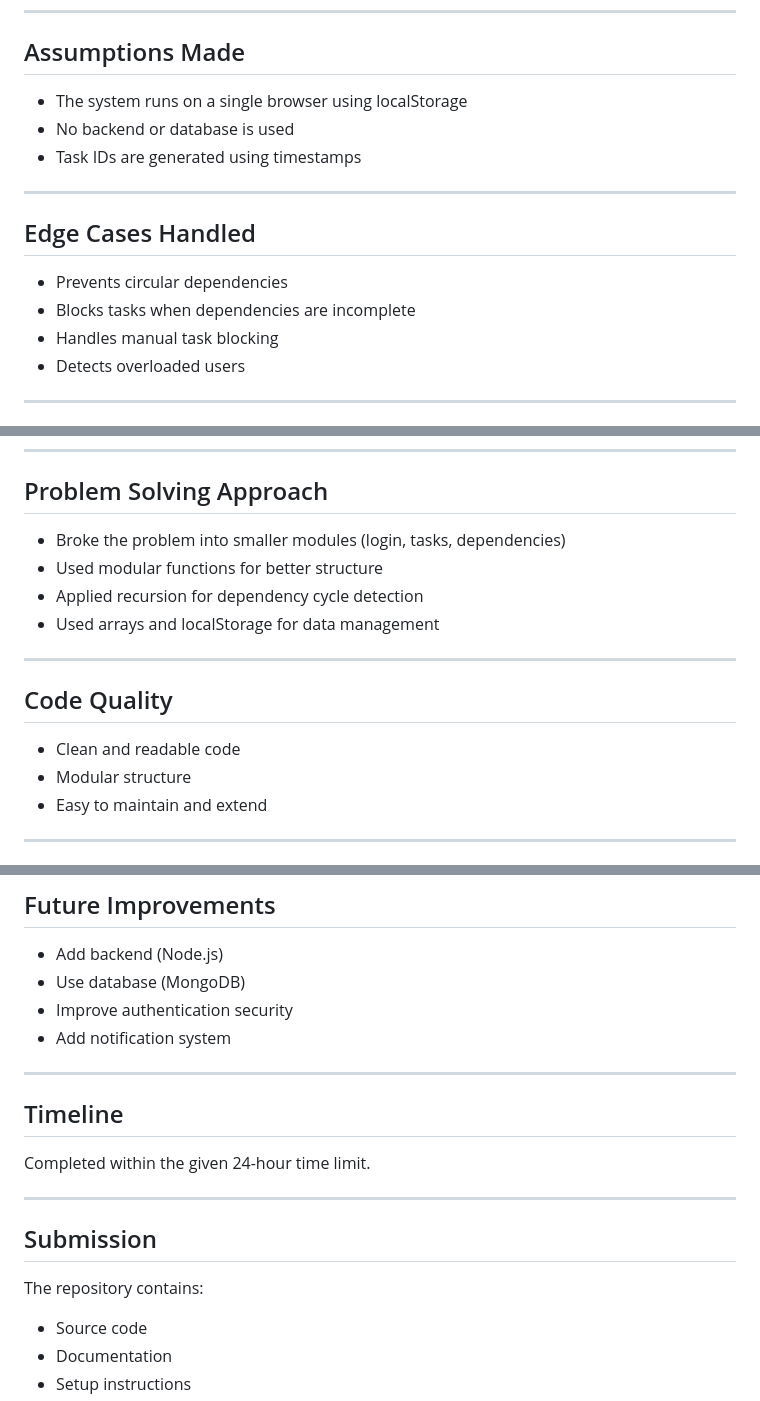
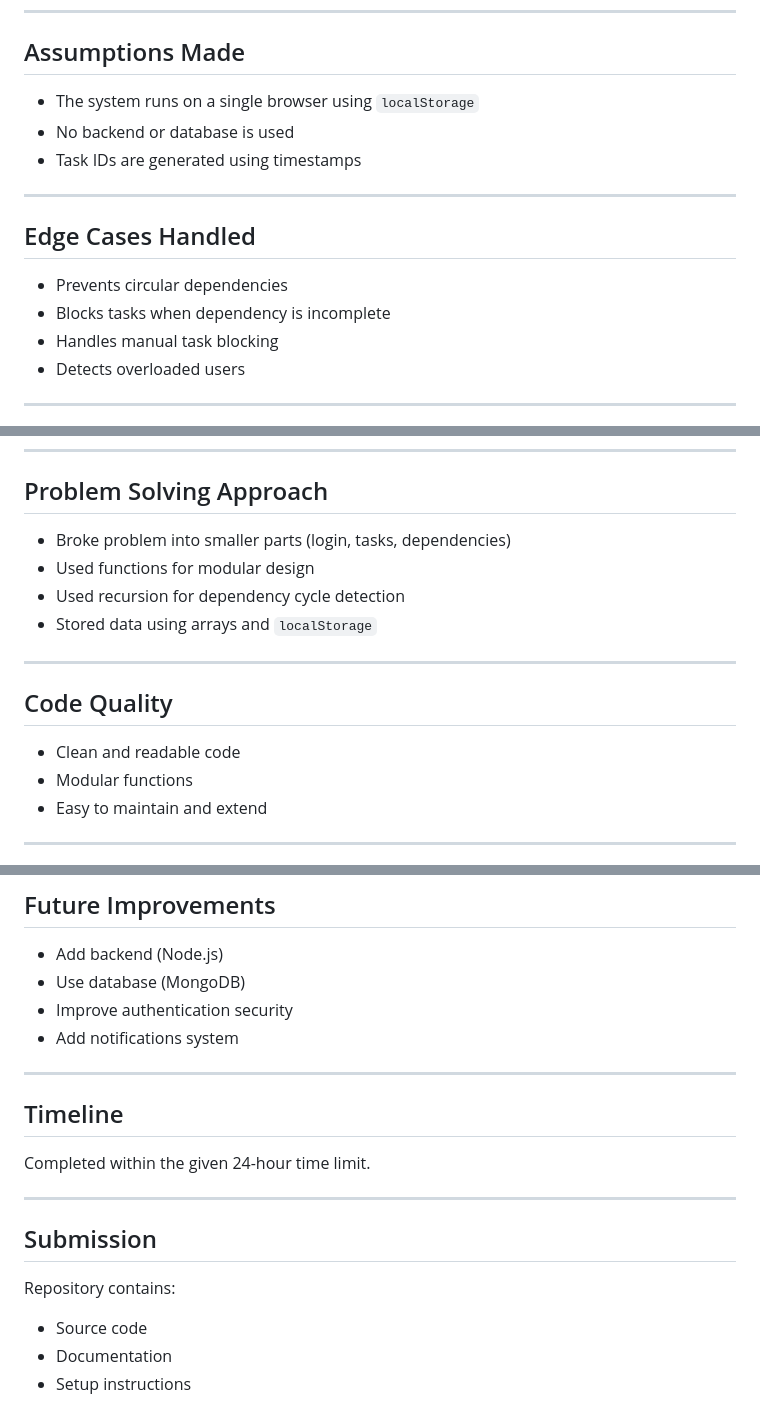
Before and after one commit to pravalikapanthangi/worktracker, a Markdown page: README.md, 3 parts joined by grey strips. Rendered like a GitHub page.

```diff
--- a/README.md
+++ b/README.md
@@ -90,7 +90,7 @@ You can also create new users.
 ---
 
 ## Assumptions Made
-- The system runs on a single browser using localStorage
+- The system runs on a single browser using `localStorage`
 - No backend or database is used
 - Task IDs are generated using timestamps
 
@@ -98,7 +98,7 @@ You can also create new users.
 
 ## Edge Cases Handled
 - Prevents circular dependencies
-- Blocks tasks when dependencies are incomplete
+- Blocks tasks when dependency is incomplete
 - Handles manual task blocking
 - Detects overloaded users
 
@@ -124,16 +124,16 @@ Each task contains:
 ---
 
 ## Problem Solving Approach
-- Broke the problem into smaller modules (login, tasks, dependencies)
-- Used modular functions for better structure
-- Applied recursion for dependency cycle detection
-- Used arrays and localStorage for data management
+- Broke problem into smaller parts (login, tasks, dependencies)
+- Used functions for modular design
+- Used recursion for dependency cycle detection
+- Stored data using arrays and `localStorage`
 
 ---
 
 ## Code Quality
 - Clean and readable code
-- Modular structure
+- Modular functions
 - Easy to maintain and extend
 
 ---
@@ -150,7 +150,7 @@ Each task contains:
 - Add backend (Node.js)
 - Use database (MongoDB)
 - Improve authentication security
-- Add notification system
+- Add notifications system
 
 ---
 
@@ -160,7 +160,7 @@ Completed within the given 24-hour time limit.
 ---
 
 ## Submission
-The repository contains:
+Repository contains:
 - Source code
 - Documentation
 - Setup instructions
```
Also changed, not shown: other parts of README.md (+9 -9 lines).
